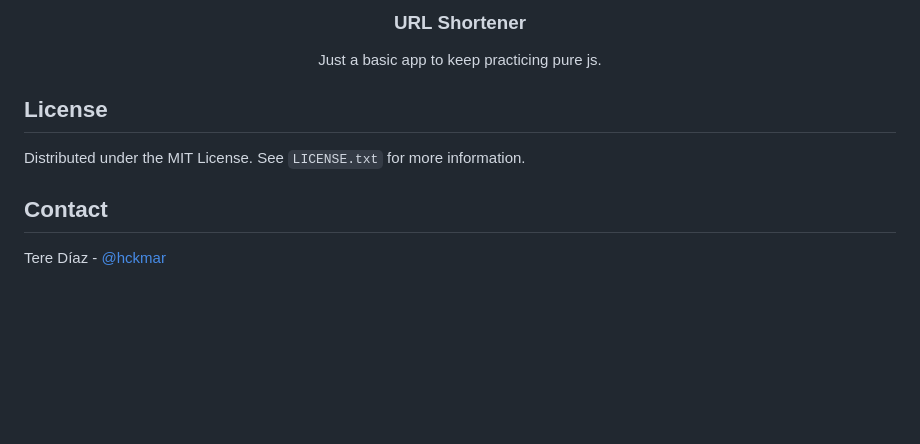
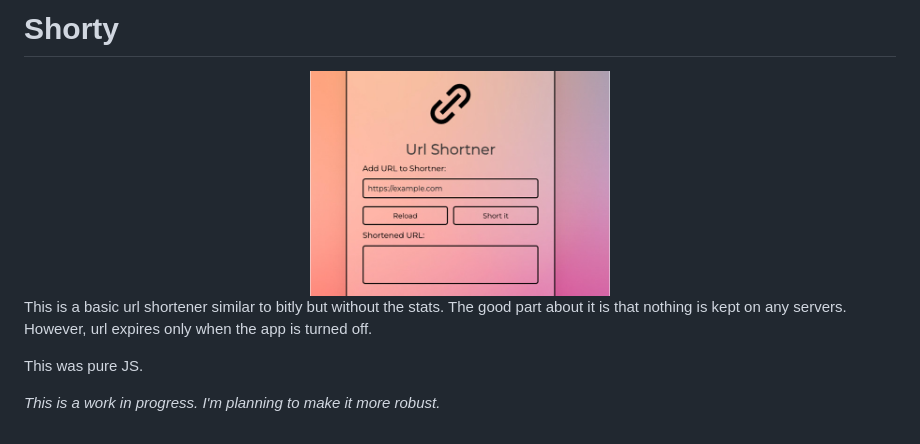
Before and after one commit to Hckmar9/short-url, a Markdown page: README.md, the part around the change. Drawn GitHub-style; pictures changed too: url.jpg (added); blank space fills up the shorter version.

Commit message:
updating code

```diff
--- a/README.md
+++ b/README.md
@@ -1,16 +1,12 @@
-  <h3 align="center">URL Shortener</h3>
-
-  <p align="center">
-    Just a basic app to keep practicing pure js.
-  </p>
+# Shorty
+<div align="center">
+  <a href="#">
+    <img src="url.jpg" alt="about-me" width="300" height="200">
+  </a>
 </div>
 
-<!-- LICENSE -->
-## License
+This is a basic url shortener similar to bitly but without the stats. The good part about it is that nothing is kept on any servers. However, url expires only when the app is turned off.
 
-Distributed under the MIT License. See `LICENSE.txt` for more information.
+This was pure JS.
 
-<!-- CONTACT -->
-## Contact
-
-Tere Díaz - [@hckmar](https://twitter.com/hckmar)
+_This is a work in progress. I'm planning to make it more robust._
```
Also changed, not shown: 1 other file.
